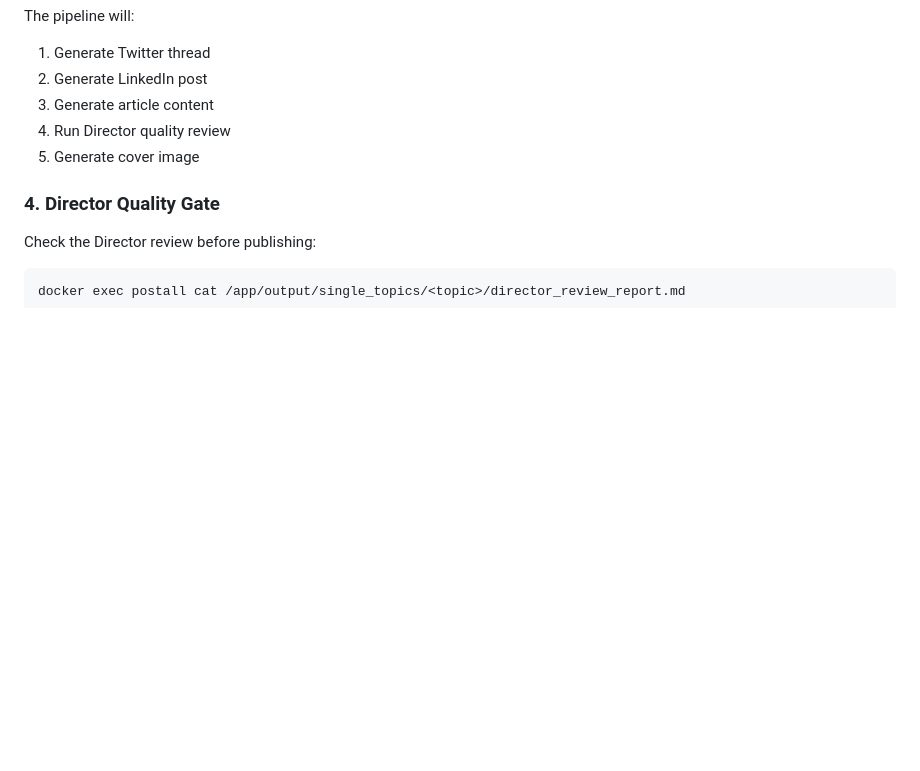
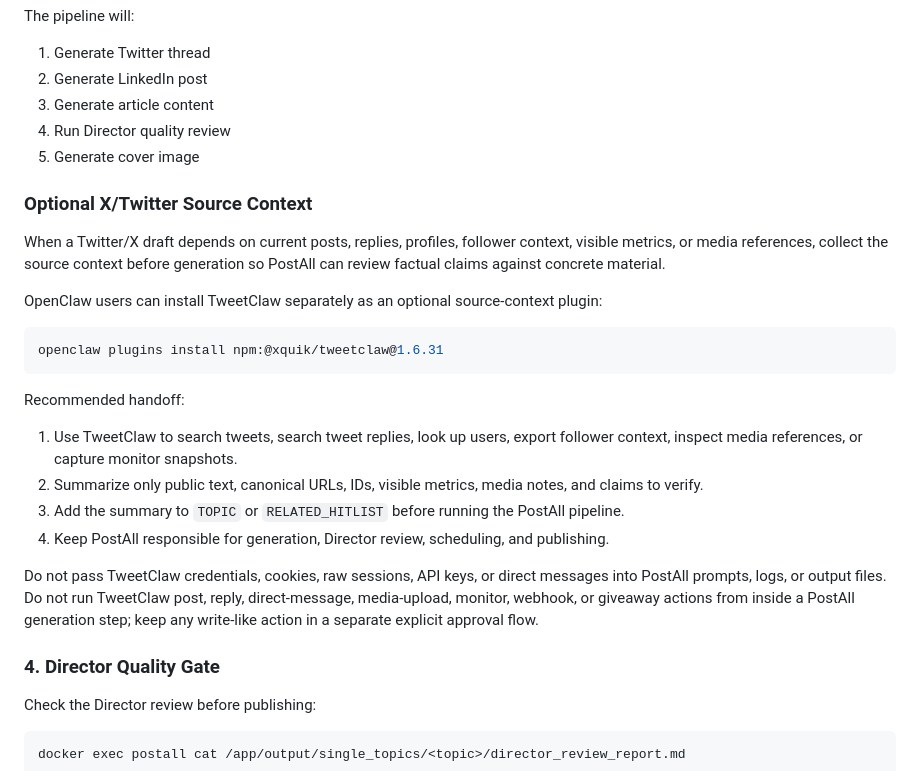
Before and after one commit to qingxuantang/postall, a Markdown page: postall-agent/SKILL.md, the part around the change. Rendered like a GitHub page; blank space fills up the shorter version.

````diff
--- a/postall-agent/SKILL.md
+++ b/postall-agent/SKILL.md
@@ -66,6 +66,36 @@ The pipeline will:
 3. Generate article content
 4. Run Director quality review
 5. Generate cover image
+
+### Optional X/Twitter Source Context
+
+When a Twitter/X draft depends on current posts, replies, profiles, follower
+context, visible metrics, or media references, collect the source context before
+generation so PostAll can review factual claims against concrete material.
+
+OpenClaw users can install TweetClaw separately as an optional source-context
+plugin:
+
+```bash
+openclaw plugins install npm:@xquik/tweetclaw@1.6.31
+```
+
+Recommended handoff:
+
+1. Use TweetClaw to search tweets, search tweet replies, look up users, export
+   follower context, inspect media references, or capture monitor snapshots.
+2. Summarize only public text, canonical URLs, IDs, visible metrics, media
+   notes, and claims to verify.
+3. Add the summary to `TOPIC` or `RELATED_HITLIST` before running the PostAll
+   pipeline.
+4. Keep PostAll responsible for generation, Director review, scheduling, and
+   publishing.
+
+Do not pass TweetClaw credentials, cookies, raw sessions, API keys, or direct
+messages into PostAll prompts, logs, or output files. Do not run TweetClaw
+post, reply, direct-message, media-upload, monitor, webhook, or giveaway actions
+from inside a PostAll generation step; keep any write-like action in a separate
+explicit approval flow.
 
 ### 4. Director Quality Gate
 
````
Also changed, not shown: docs/skill.md (+27 -0 lines), postall-agent/README.md (+26 -0 lines).
